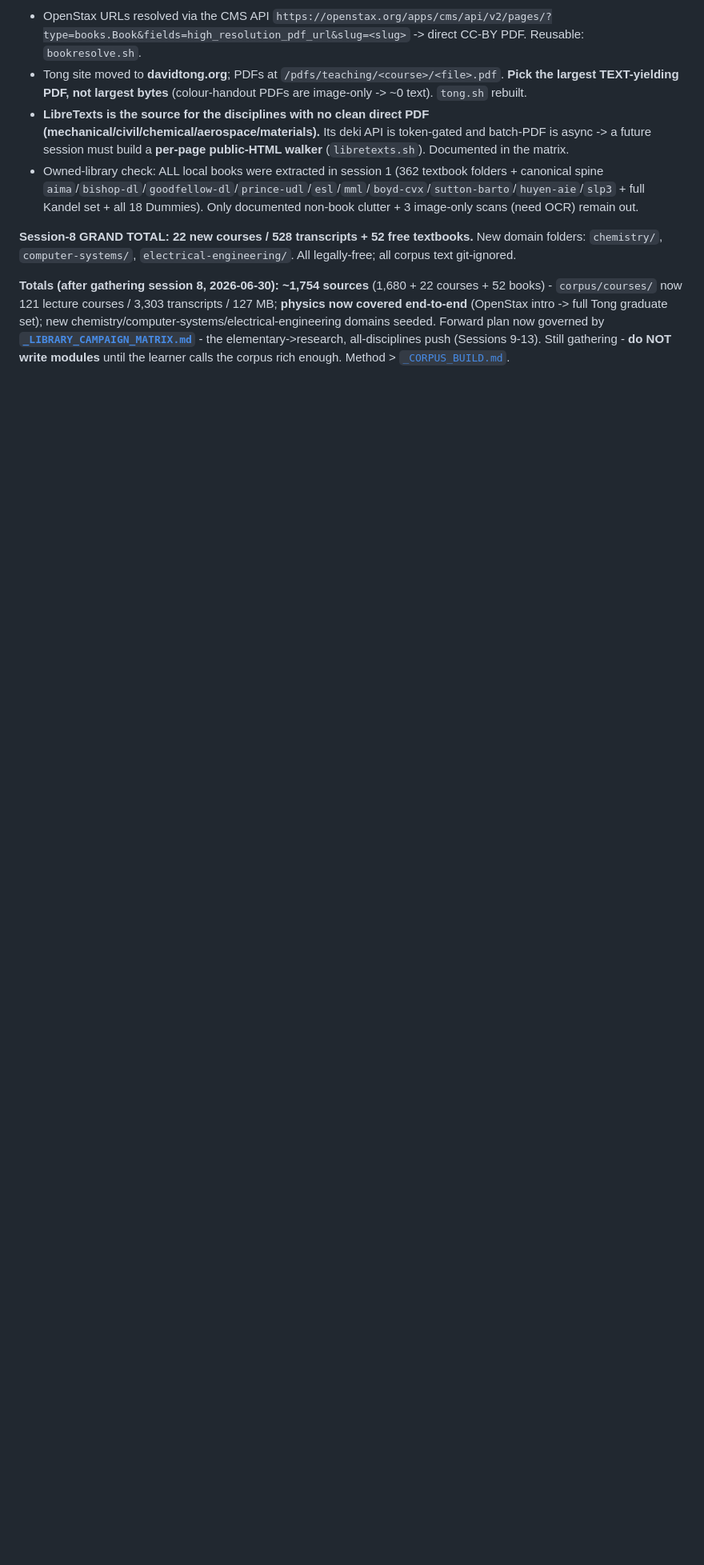
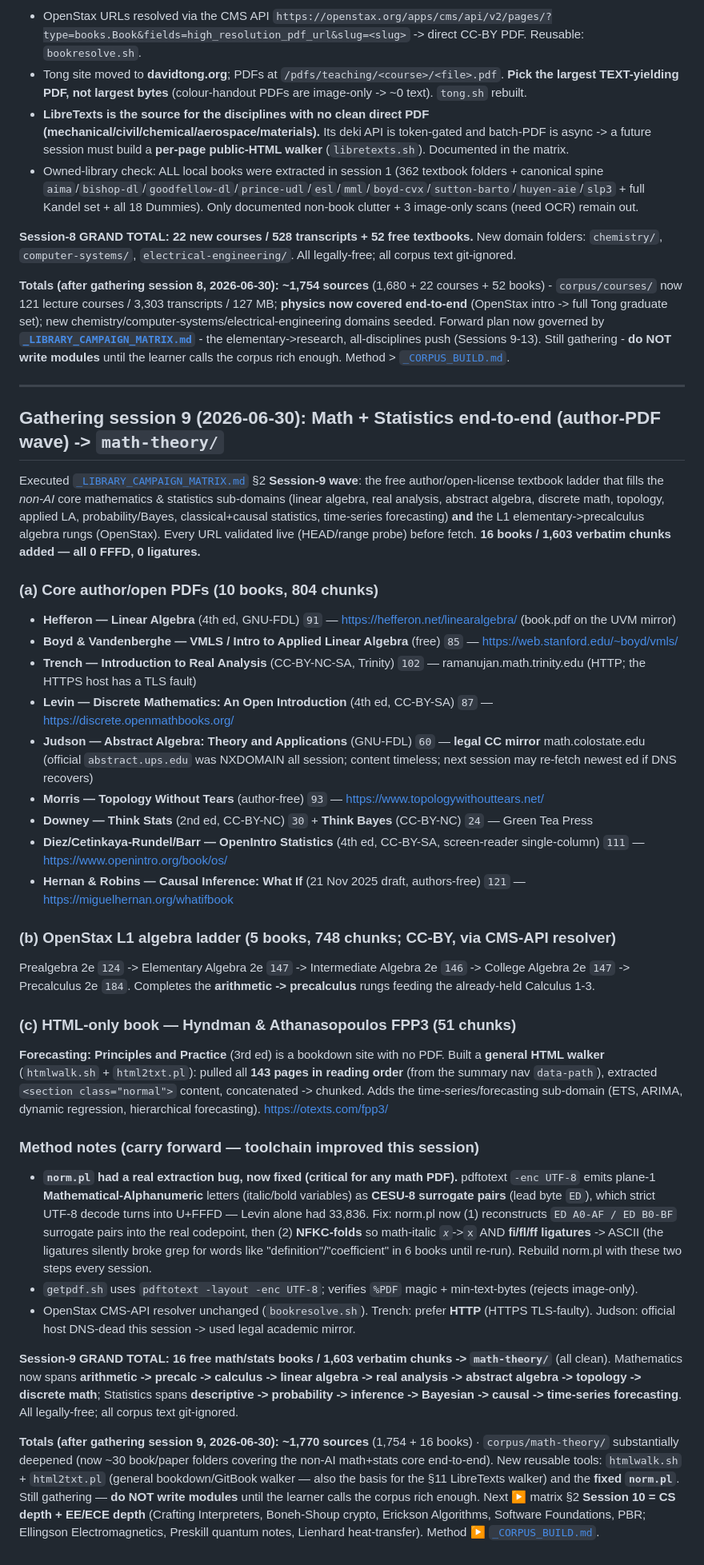
Before and after one commit to chetan110801/project-asi, a Markdown page: RESOURCES/corpus/_COVERAGE_MAP.md, the part around the change. Shown at 80% size. Rendered like a GitHub page; blank space fills up the shorter version.

Commit message:
docs(corpus): session-9 — Math + Statistics end-to-end author-PDF wave (16 free books / 1,603 clean chunks -> math-theory/)
10 core author/open PDFs (Hefferon LA, VMLS, Trench real-analysis, Levin
discrete-math, Judson abstract-algebra, Morris topology, Downey Think-Stats+Bayes,
OpenIntro Statistics, Hernan-Robins What-If) + OpenStax L1 algebra ladder
(Prealgebra->Precalculus, 5 books) + Hyndman FPP3 (143-page HTML walk). Math now
spans arithmetic->precalc->calculus->LA->real-analysis->abstract-algebra->topology
->discrete-math; stats spans descriptive->probability->Bayesian->causal->time-series.

Toolchain: fixed norm.pl (reconstruct CESU-8 surrogate pairs + NFKC-fold math-italic
letters and fi/fl/ff ligatures to ASCII; pdftotext was emitting U+FFFD, breaking grep)
and added a general bookdown/GitBook HTML walker (htmlwalk.sh + html2txt.pl).
All corpus text git-ignored; all 16 books verified 0 FFFD / 0 ligatures.

Co-Authored-By: Claude Opus 4.8 <noreply@anthropic.com>

```diff
--- a/RESOURCES/corpus/_COVERAGE_MAP.md
+++ b/RESOURCES/corpus/_COVERAGE_MAP.md
@@ -326,3 +326,34 @@ All 22 playlists validated live first (count + first title); managed queue, 2.6
 **Session-8 GRAND TOTAL: 22 new courses / 528 transcripts + 52 free textbooks.** New domain folders: `chemistry/`, `computer-systems/`, `electrical-engineering/`. All legally-free; all corpus text git-ignored.
 
 **Totals (after gathering session 8, 2026-06-30):** **~1,754 sources** (1,680 + 22 courses + 52 books) - `corpus/courses/` now 121 lecture courses / 3,303 transcripts / 127 MB; **physics now covered end-to-end** (OpenStax intro -> full Tong graduate set); new chemistry/computer-systems/electrical-engineering domains seeded. Forward plan now governed by **[`_LIBRARY_CAMPAIGN_MATRIX.md`](_LIBRARY_CAMPAIGN_MATRIX.md)** - the elementary->research, all-disciplines push (Sessions 9-13). Still gathering - **do NOT write modules** until the learner calls the corpus rich enough. Method > [`_CORPUS_BUILD.md`](_CORPUS_BUILD.md).
+
+---
+
+## Gathering session 9 (2026-06-30): Math + Statistics end-to-end (author-PDF wave) -> `math-theory/`
+Executed [`_LIBRARY_CAMPAIGN_MATRIX.md`](_LIBRARY_CAMPAIGN_MATRIX.md) §2 **Session-9 wave**: the free author/open-license textbook ladder that fills the *non-AI* core mathematics & statistics sub-domains (linear algebra, real analysis, abstract algebra, discrete math, topology, applied LA, probability/Bayes, classical+causal statistics, time-series forecasting) **and** the L1 elementary->precalculus algebra rungs (OpenStax). Every URL validated live (HEAD/range probe) before fetch. **16 books / 1,603 verbatim chunks added — all 0 FFFD, 0 ligatures.**
+
+### (a) Core author/open PDFs (10 books, 804 chunks)
+- **Hefferon — Linear Algebra** (4th ed, GNU-FDL) `91` — https://hefferon.net/linearalgebra/ (book.pdf on the UVM mirror)
+- **Boyd & Vandenberghe — VMLS / Intro to Applied Linear Algebra** (free) `85` — https://web.stanford.edu/~boyd/vmls/
+- **Trench — Introduction to Real Analysis** (CC-BY-NC-SA, Trinity) `102` — ramanujan.math.trinity.edu (HTTP; the HTTPS host has a TLS fault)
+- **Levin — Discrete Mathematics: An Open Introduction** (4th ed, CC-BY-SA) `87` — https://discrete.openmathbooks.org/
+- **Judson — Abstract Algebra: Theory and Applications** (GNU-FDL) `60` — **legal CC mirror** math.colostate.edu (official `abstract.ups.edu` was NXDOMAIN all session; content timeless; next session may re-fetch newest ed if DNS recovers)
+- **Morris — Topology Without Tears** (author-free) `93` — https://www.topologywithouttears.net/
+- **Downey — Think Stats** (2nd ed, CC-BY-NC) `30` + **Think Bayes** (CC-BY-NC) `24` — Green Tea Press
+- **Diez/Cetinkaya-Rundel/Barr — OpenIntro Statistics** (4th ed, CC-BY-SA, screen-reader single-column) `111` — https://www.openintro.org/book/os/
+- **Hernan & Robins — Causal Inference: What If** (21 Nov 2025 draft, authors-free) `121` — https://miguelhernan.org/whatifbook
+
+### (b) OpenStax L1 algebra ladder (5 books, 748 chunks; CC-BY, via CMS-API resolver)
+Prealgebra 2e `124` -> Elementary Algebra 2e `147` -> Intermediate Algebra 2e `146` -> College Algebra 2e `147` -> Precalculus 2e `184`. Completes the **arithmetic -> precalculus** rungs feeding the already-held Calculus 1-3.
+
+### (c) HTML-only book — Hyndman & Athanasopoulos FPP3 (51 chunks)
+**Forecasting: Principles and Practice** (3rd ed) is a bookdown site with no PDF. Built a **general HTML walker** (`htmlwalk.sh` + `html2txt.pl`): pulled all **143 pages in reading order** (from the summary nav `data-path`), extracted `<section class="normal">` content, concatenated -> chunked. Adds the time-series/forecasting sub-domain (ETS, ARIMA, dynamic regression, hierarchical forecasting). https://otexts.com/fpp3/
+
+### Method notes (carry forward — toolchain improved this session)
+- **`norm.pl` had a real extraction bug, now fixed (critical for any math PDF).** pdftotext `-enc UTF-8` emits plane-1 **Mathematical-Alphanumeric** letters (italic/bold variables) as **CESU-8 surrogate pairs** (lead byte `ED`), which strict UTF-8 decode turns into U+FFFD — Levin alone had 33,836. Fix: norm.pl now (1) reconstructs `ED A0-AF / ED B0-BF` surrogate pairs into the real codepoint, then (2) **NFKC-folds** so math-italic `𝑥`->`x` AND **fi/fl/ff ligatures** -> ASCII (the ligatures silently broke grep for words like "definition"/"coefficient" in 6 books until re-run). Rebuild norm.pl with these two steps every session.
+- `getpdf.sh` uses `pdftotext -layout -enc UTF-8`; verifies `%PDF` magic + min-text-bytes (rejects image-only).
+- OpenStax CMS-API resolver unchanged (`bookresolve.sh`). Trench: prefer **HTTP** (HTTPS TLS-faulty). Judson: official host DNS-dead this session -> used legal academic mirror.
+
+**Session-9 GRAND TOTAL: 16 free math/stats books / 1,603 verbatim chunks -> `math-theory/`** (all clean). Mathematics now spans **arithmetic -> precalc -> calculus -> linear algebra -> real analysis -> abstract algebra -> topology -> discrete math**; Statistics spans **descriptive -> probability -> inference -> Bayesian -> causal -> time-series forecasting**. All legally-free; all corpus text git-ignored.
+
+**Totals (after gathering session 9, 2026-06-30):** **~1,770 sources** (1,754 + 16 books) · `corpus/math-theory/` substantially deepened (now ~30 book/paper folders covering the non-AI math+stats core end-to-end). New reusable tools: `htmlwalk.sh` + `html2txt.pl` (general bookdown/GitBook walker — also the basis for the §11 LibreTexts walker) and the **fixed `norm.pl`**. Still gathering — **do NOT write modules** until the learner calls the corpus rich enough. Next ▶ matrix §2 **Session 10 = CS depth + EE/ECE depth** (Crafting Interpreters, Boneh-Shoup crypto, Erickson Algorithms, Software Foundations, PBR; Ellingson Electromagnetics, Preskill quantum notes, Lienhard heat-transfer). Method ▶ [`_CORPUS_BUILD.md`](_CORPUS_BUILD.md).
```
Also changed, not shown: RESOURCES/corpus/_LIBRARY_CAMPAIGN_MATRIX.md (+5 -5 lines).
